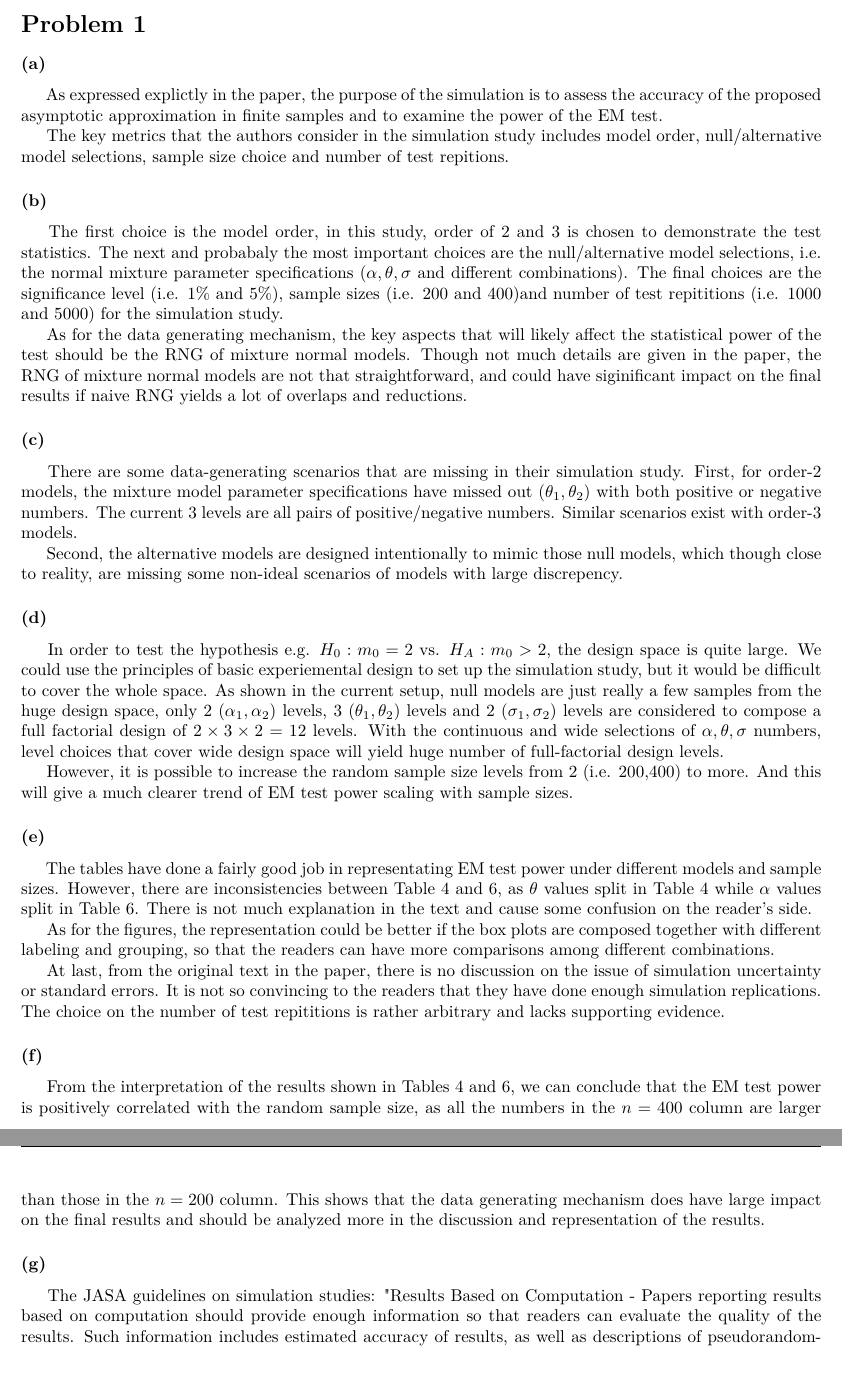
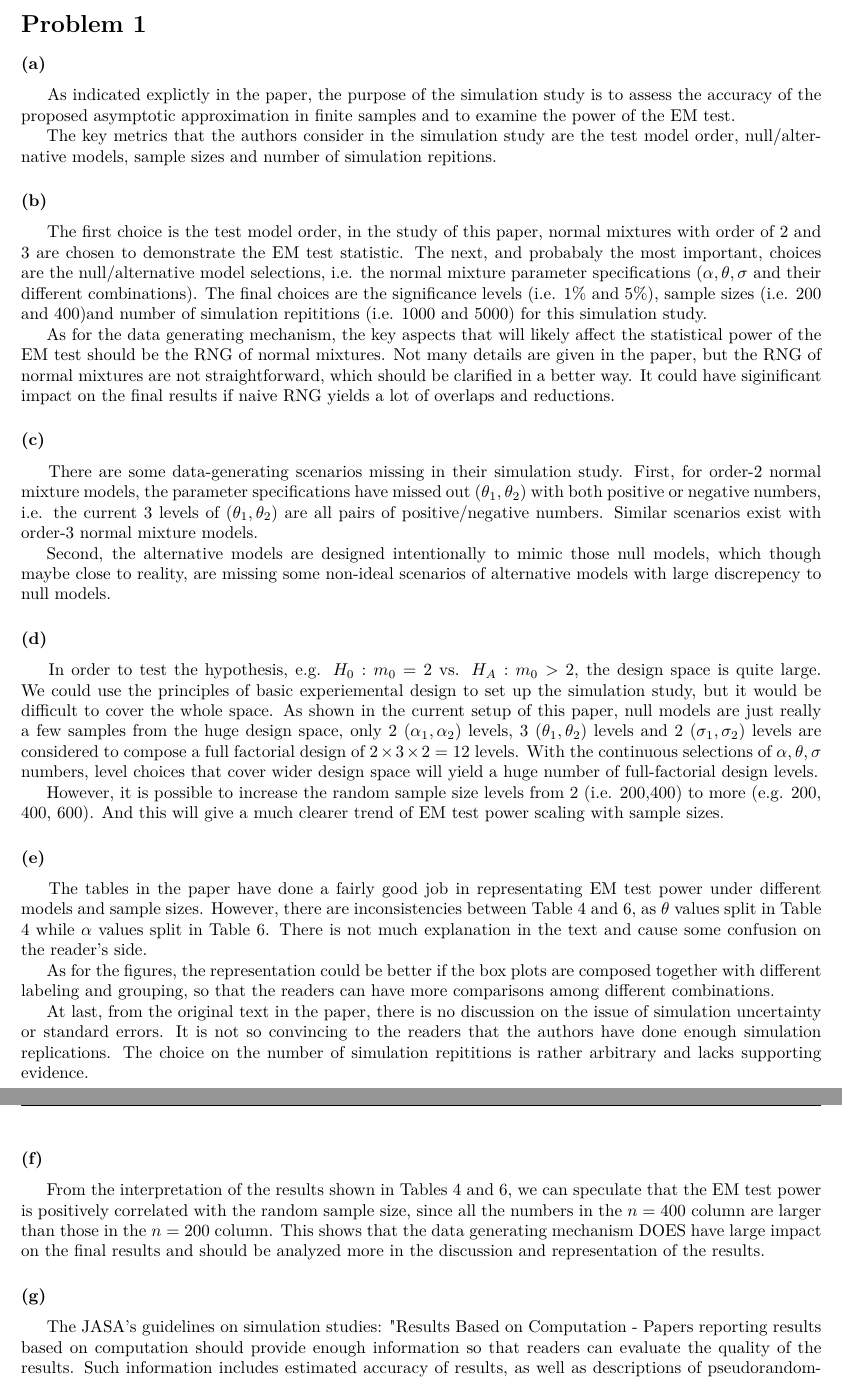
Before and after one commit to joanlilyqy/stat243, a LaTeX document (PS5/PS5.1.tex): two parts of pages 1 and 2 of 2, joined at a grey line, cut so that both start at the same text. Compiled offline with pdfLaTeX.

Commit message:
updated with grammar fix

```diff
--- a/PS5/PS5.1.tex
+++ b/PS5/PS5.1.tex
@@ -31,53 +31,54 @@
 
 \subsubsection*{(a)}
 
-\hspace{12 pt} As expressed explictly in the paper, the purpose of the simulation is to assess the accuracy
+\hspace{12 pt} As indicated explictly in the paper, the purpose of the simulation study is to assess the accuracy
 of the proposed asymptotic approximation in finite samples and to examine the power of the EM test.
 
-The key metrics that the authors consider in the simulation study includes model order, null/alternative
-model selections, sample size choice and number of test repitions.
+The key metrics that the authors consider in the simulation study are the test model order, null/alternative
+models, sample sizes and number of simulation repitions.
 
 \subsubsection*{(b)}
 
-\hspace{12 pt} The first choice is the model order, in this study, order of 2 and 3 is chosen to demonstrate the test statistics.
-The next and probabaly the most important choices are the null/alternative model selections, i.e. the normal mixture parameter
-specifications ($\alpha, \theta, \sigma$ and different combinations).
-The final choices are the significance level (i.e. 1\% and 5\%),
-sample sizes (i.e. 200 and 400)and number of test repititions (i.e. 1000 and 5000) for the simulation study.
+\hspace{12 pt} The first choice is the test model order, in the study of this paper, normal mixtures with order of 2 and 3 are
+chosen to demonstrate the EM test statistic.
+The next, and probabaly the most important, choices are the null/alternative model selections, i.e. the normal mixture parameter
+specifications ($\alpha, \theta, \sigma$ and their different combinations).
+The final choices are the significance levels (i.e. 1\% and 5\%),
+sample sizes (i.e. 200 and 400)and number of simulation repititions (i.e. 1000 and 5000) for this simulation study.
 
-As for the data generating mechanism, the key aspects that will likely affect the statistical power of the test
-should be the RNG of mixture normal models. Though not much details are given in the paper, the RNG of mixture
-normal models are not that straightforward, and could have siginificant impact on the final results if naive
+As for the data generating mechanism, the key aspects that will likely affect the statistical power of the EM test
+should be the RNG of normal mixtures. Not many details are given in the paper, but the RNG of normal mixtures
+are not straightforward, which should be clarified in a better way. It could have siginificant impact on the final results if naive
 RNG yields a lot of overlaps and reductions.
 
 \subsubsection*{(c)}
 
-\hspace{12 pt} There are some data-generating scenarios that are missing in their simulation study.
-First, for order-2 models, the mixture model parameter specifications have missed out $(\theta_1,\theta_2)$ with
-both positive or negative numbers. The current 3 levels are all pairs of positive/negative numbers.
-Similar scenarios exist with order-3 models.
+\hspace{12 pt} There are some data-generating scenarios missing in their simulation study.
+First, for order-2 normal mixture models, the parameter specifications have missed out $(\theta_1,\theta_2)$ with
+both positive or negative numbers, i.e. the current 3 levels of $(\theta_1,\theta_2)$ are all pairs of positive/negative numbers.
+Similar scenarios exist with order-3 normal mixture models.
 
-Second, the alternative models are designed intentionally to mimic those null models, which though close to reality,
-are missing some non-ideal scenarios of models with large discrepency.
+Second, the alternative models are designed intentionally to mimic those null models, which though maybe close to reality,
+are missing some non-ideal scenarios of alternative models with large discrepency to null models.
 
 
 \subsubsection*{(d)}
 
-\hspace{12 pt} In order to test the hypothesis e.g. $H_0: m_0=2$ vs. $H_A: m_0 > 2$, the design space is quite large.
+\hspace{12 pt} In order to test the hypothesis, e.g. $H_0: m_0=2$ vs. $H_A: m_0 > 2$, the design space is quite large.
 We could use the principles of basic experiemental design to set up the simulation study, but it would be
-difficult to cover the whole space. As shown in the current setup, null models are just really a few
+difficult to cover the whole space. As shown in the current setup of this paper, null models are just really a few
 samples from the huge design space, only 2 $(\alpha_1, \alpha_2)$ levels, 3 $(\theta_1, \theta_2)$ levels and
 2 $(\sigma_1, \sigma_2)$ levels are considered to compose a full factorial design of $2\times 3\times 2=12$ levels.
-With the continuous and wide selections of $\alpha, \theta, \sigma$ numbers, level choices that cover wide design
-space will yield huge number of full-factorial design levels.
+With the continuous selections of $\alpha, \theta, \sigma$ numbers, level choices that cover wider design
+space will yield a huge number of full-factorial design levels.
 
-However, it is possible to increase the random sample size levels from 2 (i.e. 200,400) to more. And this will give
+However, it is possible to increase the random sample size levels from 2 (i.e. 200,400) to more (e.g. 200, 400, 600). And this will give
 a much clearer trend of EM test power scaling with sample sizes.
 
 
 \subsubsection*{(e)}
 
-\hspace{12 pt} The tables have done a fairly good job in representating EM test power under different models and sample sizes.
+\hspace{12 pt} The tables in the paper have done a fairly good job in representating EM test power under different models and sample sizes.
 However, there are inconsistencies between Table 4 and 6, as $\theta$ values split in Table 4 while $\alpha$ values
 split in Table 6. There is not much explanation in the text and cause some confusion on the reader's side.
 
@@ -85,21 +86,21 @@ As for the figures, the representation could be better if the box plots are comp
 and grouping, so that the readers can have more comparisons among different combinations.
 
 At last, from the original text in the paper, there is no discussion on the issue of simulation uncertainty or standard
-errors. It is not so convincing to the readers that they have done enough simulation replications. The choice on the
-number of test repititions is rather arbitrary and lacks supporting evidence.
+errors. It is not so convincing to the readers that the authors have done enough simulation replications. The choice on the
+number of simulation repititions is rather arbitrary and lacks supporting evidence.
 
 
 \subsubsection*{(f)}
 
-\hspace{12 pt} From the interpretation of the results shown in Tables 4 and 6, we can conclude that the EM test power is positively
-correlated with the random sample size, as all the numbers in the $n=400$ column are larger than those in the $n=200$
-column. This shows that the data generating mechanism does have large impact on the final results and should be
+\hspace{12 pt} From the interpretation of the results shown in Tables 4 and 6, we can speculate that the EM test power is positively
+correlated with the random sample size, since all the numbers in the $n=400$ column are larger than those in the $n=200$
+column. This shows that the data generating mechanism DOES have large impact on the final results and should be
 analyzed more in the discussion and representation of the results.
 
 
 \subsubsection*{(g)}
 
-\hspace{12 pt} The JASA guidelines on simulation studies:
+\hspace{12 pt} The JASA's guidelines on simulation studies:
 "Results Based on Computation - Papers reporting results based on computation should provide
 enough information so that readers can evaluate the quality of the results. Such information
 includes estimated accuracy of results, as well as descriptions of pseudorandom-number generators,
```
Also changed, not shown: PS5/PS5.1.pdf, PS5/PS5.1.tex (2 more changed lines).
